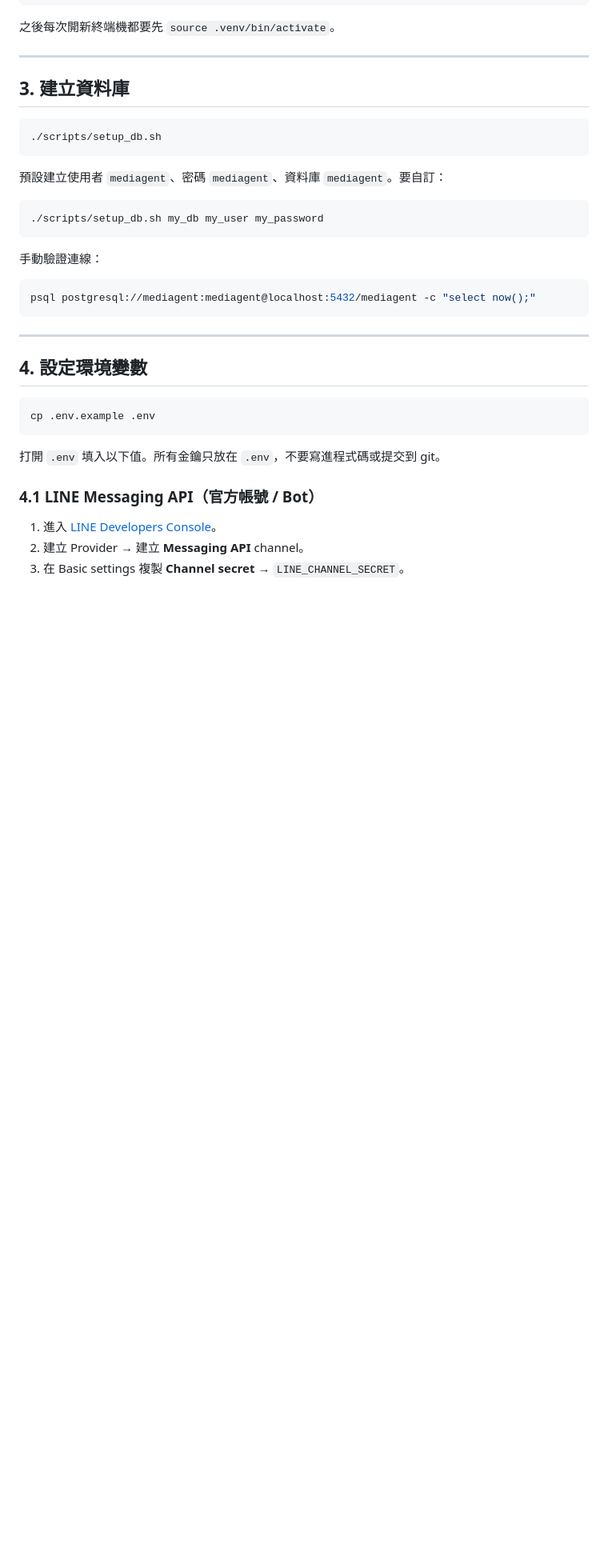
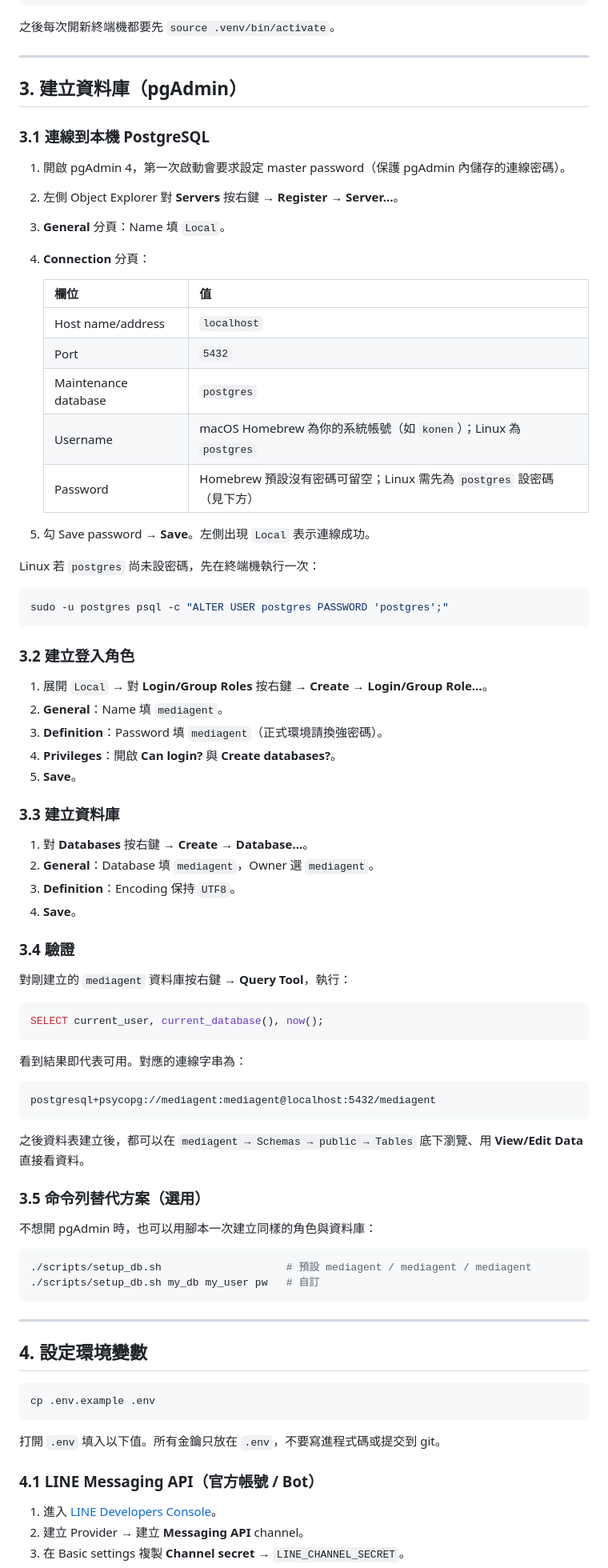
Before and after one commit to konentung/MediAgentPlus, a Markdown page: docs/local-operations.md, the part around one of its changes. Shown at 80% size. Rendered like a GitHub page; blank space fills up the shorter version.

Commit message:
docs: use pgAdmin as the primary way to manage local PostgreSQL
- Add pgAdmin 4 install steps for macOS and Linux
- Rewrite database setup section with pgAdmin GUI walkthrough
- Keep scripts/setup_db.sh as an optional CLI alternative
- Add pgAdmin connection troubleshooting

Claude-Session: https://claude.ai/code/session_014eBLnybf1KLyJzhC5SnakU

````diff
--- a/docs/local-operations.md
+++ b/docs/local-operations.md
@@ -52,22 +57,69 @@ pip install -r requirements-dev.txt
 
 ---
 
-## 3. 建立資料庫
+## 3. 建立資料庫（pgAdmin）
+
+### 3.1 連線到本機 PostgreSQL
+
+1. 開啟 pgAdmin 4，第一次啟動會要求設定 master password（保護 pgAdmin 內儲存的連線密碼）。
+2. 左側 Object Explorer 對 **Servers** 按右鍵 → **Register → Server…**。
+3. **General** 分頁：Name 填 `Local`。
+4. **Connection** 分頁：
+
+   | 欄位 | 值 |
+   |---|---|
+   | Host name/address | `localhost` |
+   | Port | `5432` |
+   | Maintenance database | `postgres` |
+   | Username | macOS Homebrew 為你的系統帳號（如 `konen`）；Linux 為 `postgres` |
+   | Password | Homebrew 預設沒有密碼可留空；Linux 需先為 `postgres` 設密碼（見下方） |
+
+5. 勾 Save password → **Save**。左側出現 `Local` 表示連線成功。
+
+Linux 若 `postgres` 尚未設密碼，先在終端機執行一次：
 
 ```bash
-./scripts/setup_db.sh
+sudo -u postgres psql -c "ALTER USER postgres PASSWORD 'postgres';"
 ```
 
-預設建立使用者 `mediagent`、密碼 `mediagent`、資料庫 `mediagent`。要自訂：
+### 3.2 建立登入角色
+
+1. 展開 `Local` → 對 **Login/Group Roles** 按右鍵 → **Create → Login/Group Role…**。
+2. **General**：Name 填 `mediagent`。
+3. **Definition**：Password 填 `mediagent`（正式環境請換強密碼）。
+4. **Privileges**：開啟 **Can login?** 與 **Create databases?**。
+5. **Save**。
+
+### 3.3 建立資料庫
+
+1. 對 **Databases** 按右鍵 → **Create → Database…**。
+2. **General**：Database 填 `mediagent`，Owner 選 `mediagent`。
+3. **Definition**：Encoding 保持 `UTF8`。
+4. **Save**。
+
+### 3.4 驗證
+
+對剛建立的 `mediagent` 資料庫按右鍵 → **Query Tool**，執行：
+
+```sql
+SELECT current_user, current_database(), now();
+```
+
+看到結果即代表可用。對應的連線字串為：
+
+```
+postgresql+psycopg://mediagent:mediagent@localhost:5432/mediagent
+```
+
+之後資料表建立後，都可以在 `mediagent → Schemas → public → Tables` 底下瀏覽、用 **View/Edit Data** 直接看資料。
+
+### 3.5 命令列替代方案（選用）
+
+不想開 pgAdmin 時，也可以用腳本一次建立同樣的角色與資料庫：
 
 ```bash
-./scripts/setup_db.sh my_db my_user my_password
-```
-
-手動驗證連線：
-
-```bash
-psql postgresql://mediagent:mediagent@localhost:5432/mediagent -c "select now();"
+./scripts/setup_db.sh                    # 預設 mediagent / mediagent / mediagent
+./scripts/setup_db.sh my_db my_user pw   # 自訂
 ```
 
 ---
````
Also changed, not shown: other parts of docs/local-operations.md (+12 -0 lines), README.md (+4 -1 lines).
